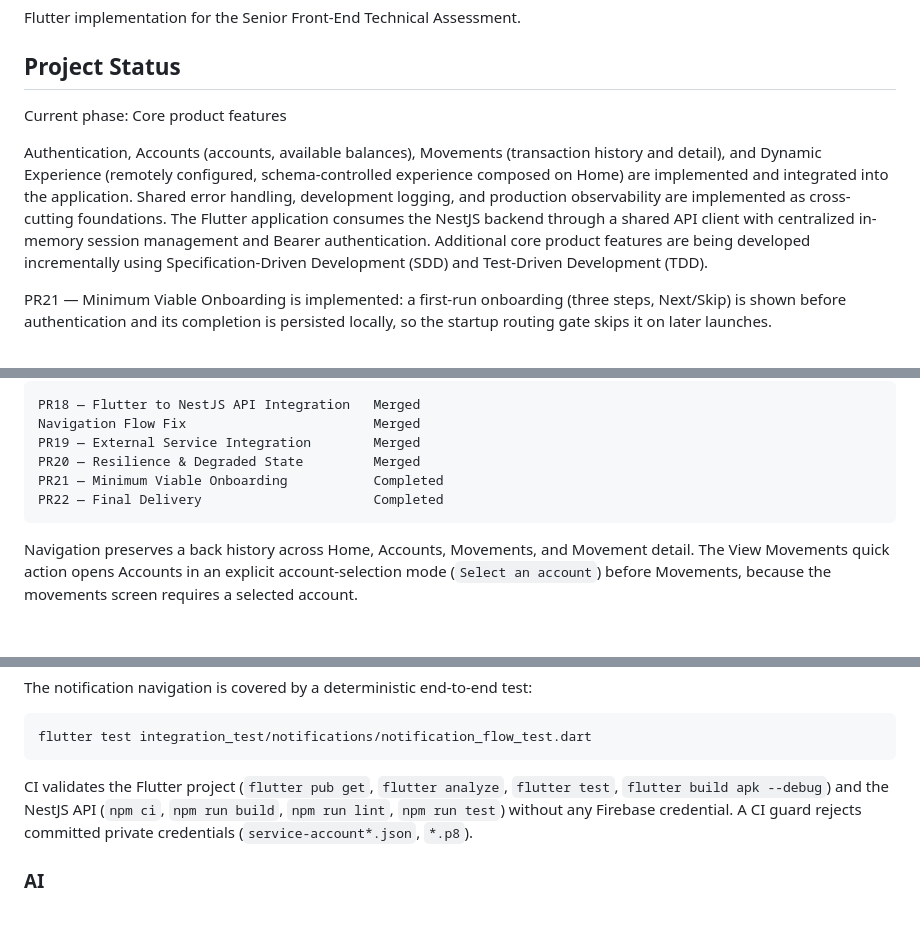
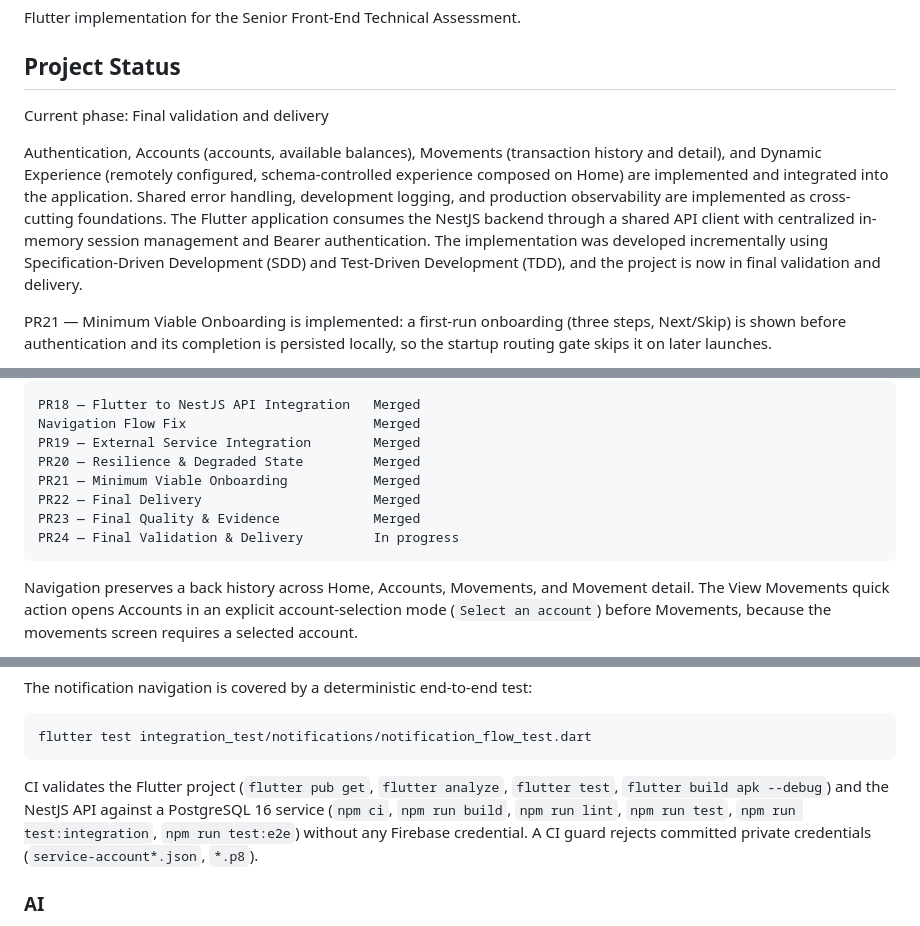
Before and after one commit to Andresit0/digital-bank, a Markdown page: README.md, 3 parts joined by grey strips. GitHub-like rendering; blank space fills up the shorter version.

Commit message:
docs(readme): update final validation status

````diff
--- a/README.md
+++ b/README.md
@@ -4,7 +4,7 @@ Flutter implementation for the Senior Front-End Technical Assessment.
 
 ## Project Status
 
-Current phase: Core product features
+Current phase: Final validation and delivery
 
 Authentication, Accounts (accounts, available balances), Movements
 (transaction history and detail), and Dynamic Experience (remotely configured,
@@ -12,9 +12,10 @@ schema-controlled experience composed on Home) are implemented and integrated
 into the application. Shared error handling, development logging, and production
 observability are implemented as cross-cutting foundations. The Flutter
 application consumes the NestJS backend through a shared API client with
-centralized in-memory session management and Bearer authentication. Additional
-core product features are being developed incrementally using
-Specification-Driven Development (SDD) and Test-Driven Development (TDD).
+centralized in-memory session management and Bearer authentication. The
+implementation was developed incrementally using Specification-Driven
+Development (SDD) and Test-Driven Development (TDD), and the project is now in
+final validation and delivery.
 
 PR21 — Minimum Viable Onboarding is implemented: a first-run onboarding (three
 steps, Next/Skip) is shown before authentication and its completion is persisted
@@ -43,8 +44,10 @@ PR18 — Flutter to NestJS API Integration   Merged
 Navigation Flow Fix                        Merged
 PR19 — External Service Integration        Merged
 PR20 — Resilience & Degraded State         Merged
-PR21 — Minimum Viable Onboarding           Completed
-PR22 — Final Delivery                      Completed
+PR21 — Minimum Viable Onboarding           Merged
+PR22 — Final Delivery                      Merged
+PR23 — Final Quality & Evidence            Merged
+PR24 — Final Validation & Delivery         In progress
 ```
 
 Navigation preserves a back history across Home, Accounts, Movements, and
@@ -270,10 +275,11 @@ flutter test integration_test/notifications/notification_flow_test.dart
 ```
 
 CI validates the Flutter project (`flutter pub get`, `flutter analyze`,
-`flutter test`, `flutter build apk --debug`) and the NestJS API (`npm ci`,
-`npm run build`, `npm run lint`, `npm run test`) without any Firebase
-credential. A CI guard rejects committed private credentials
-(`service-account*.json`, `*.p8`).
+`flutter test`, `flutter build apk --debug`) and the NestJS API against a
+PostgreSQL 16 service (`npm ci`, `npm run build`, `npm run lint`, `npm run test`,
+`npm run test:integration`, `npm run test:e2e`) without any Firebase credential.
+A CI guard rejects committed private credentials (`service-account*.json`,
+`*.p8`).
 
 ### AI
 
````
Also changed, not shown: other parts of README.md (+2 -0 lines).
